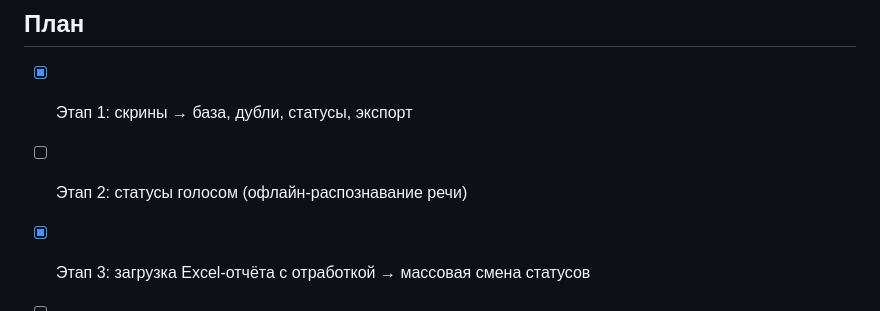
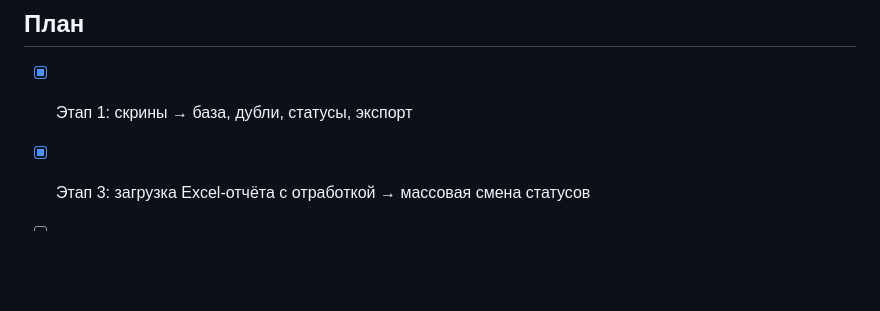
Before and after one commit to Ilshatfgh/sandbox, a Markdown page: leads-app/README.md, the part around the change. GitHub-like rendering; blank space fills up the shorter version.

Commit message:
База лидов: убрать голосовой ввод из плана
Co-Authored-By: Claude Opus 5.5 <noreply@anthropic.com>
Claude-Session: https://claude.ai/code/session_01NSoQndt7uoKiRdyR2xkwYA

```diff
--- a/leads-app/README.md
+++ b/leads-app/README.md
@@ -77,6 +77,5 @@ python run.py              # запуск
 ## План
 
 - [x] Этап 1: скрины → база, дубли, статусы, экспорт
-- [ ] Этап 2: статусы голосом (офлайн-распознавание речи)
 - [x] Этап 3: загрузка Excel-отчёта с отработкой → массовая смена статусов
 - [ ] Этап 4: доступ с телефона по Wi-Fi
```
